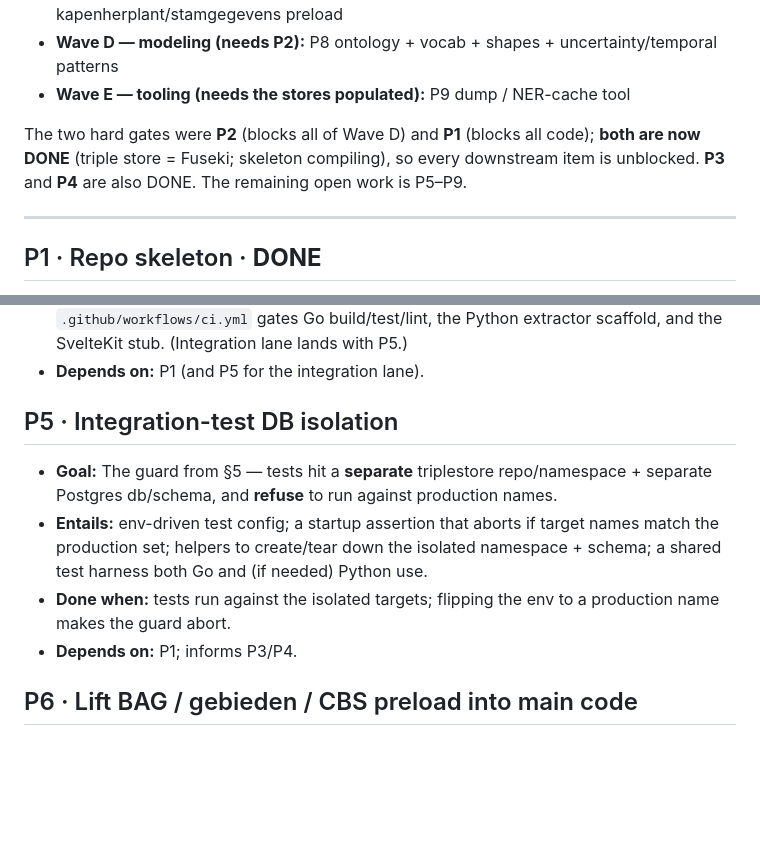
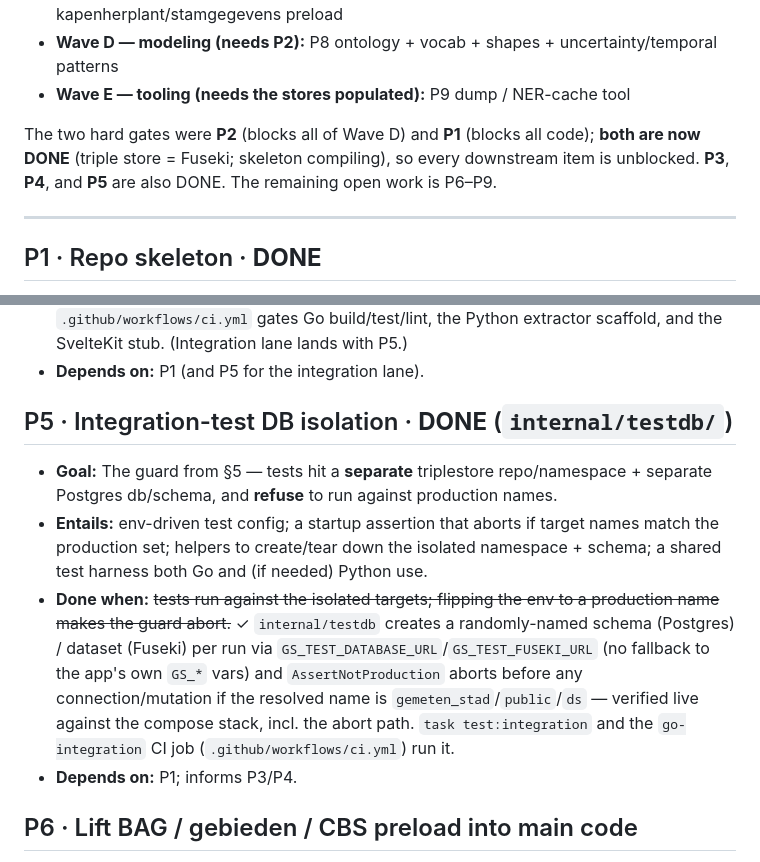
Before and after one commit to Blogem/gemeten-stad, a Markdown page: docs/PHASE_0_PLAN.md, 2 parts joined by grey strips. Drawn GitHub-style; blank space fills up the shorter version.

Commit message:
docs(phase-0): mark P5 DONE
Integration-test DB isolation is delivered in internal/testdb/, wired into
task test:integration and the go-integration CI job — matches the P1/P3/P4
DONE annotation style.

Co-Authored-By: Claude Sonnet 5 <noreply@anthropic.com>

```diff
--- a/docs/PHASE_0_PLAN.md
+++ b/docs/PHASE_0_PLAN.md
@@ -39,8 +39,8 @@ into `IMPLEMENTATION_PLAN.md` and `DATA_SOURCES.md`:
 - **Wave E — tooling (needs the stores populated):** P9 dump / NER-cache tool
 
 The two hard gates were **P2** (blocks all of Wave D) and **P1** (blocks all code); **both are now
-DONE** (triple store = Fuseki; skeleton compiling), so every downstream item is unblocked. **P3** and
-**P4** are also DONE. The remaining open work is P5–P9.
+DONE** (triple store = Fuseki; skeleton compiling), so every downstream item is unblocked. **P3**,
+**P4**, and **P5** are also DONE. The remaining open work is P6–P9.
 
 ---
 
@@ -100,15 +100,19 @@ DONE** (triple store = Fuseki; skeleton compiling), so every downstream item is
   lands with P5.)
 - **Depends on:** P1 (and P5 for the integration lane).
 
-## P5 · Integration-test DB isolation
+## P5 · Integration-test DB isolation · **DONE** (`internal/testdb/`)
 
 - **Goal:** The guard from §5 — tests hit a **separate** triplestore repo/namespace + separate
   Postgres db/schema, and **refuse** to run against production names.
 - **Entails:** env-driven test config; a startup assertion that aborts if target names match the
   production set; helpers to create/tear down the isolated namespace + schema; a shared test
   harness both Go and (if needed) Python use.
-- **Done when:** tests run against the isolated targets; flipping the env to a production name
-  makes the guard abort.
+- **Done when:** ~~tests run against the isolated targets; flipping the env to a production name
+  makes the guard abort.~~ ✓ `internal/testdb` creates a randomly-named schema (Postgres) / dataset
+  (Fuseki) per run via `GS_TEST_DATABASE_URL`/`GS_TEST_FUSEKI_URL` (no fallback to the app's own
+  `GS_*` vars) and `AssertNotProduction` aborts before any connection/mutation if the resolved name
+  is `gemeten_stad`/`public`/`ds` — verified live against the compose stack, incl. the abort path.
+  `task test:integration` and the `go-integration` CI job (`.github/workflows/ci.yml`) run it.
 - **Depends on:** P1; informs P3/P4.
 
 ## P6 · Lift BAG / gebieden / CBS preload into main code
```
